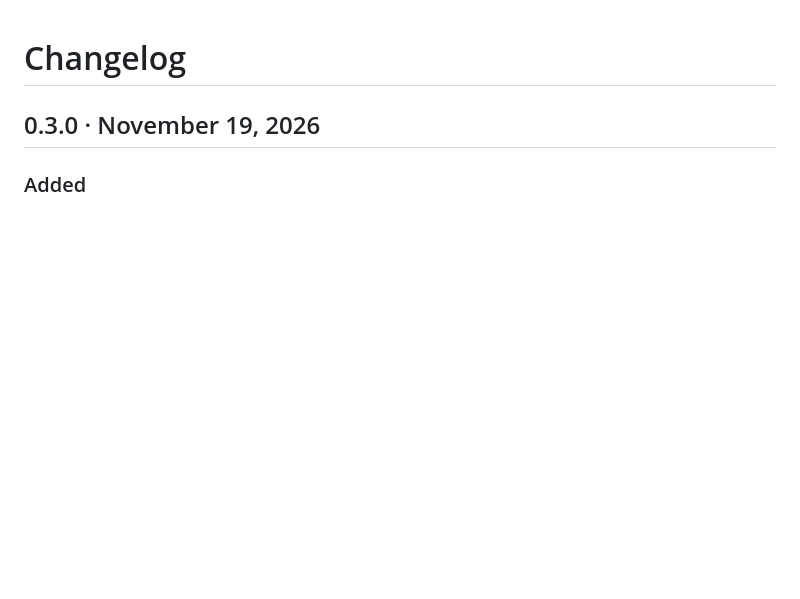
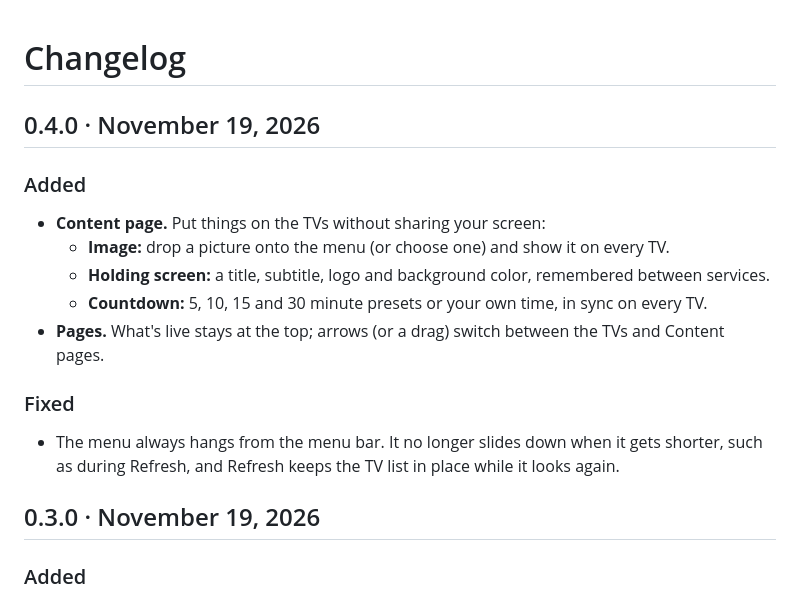
Before and after one commit to calebaustin/airplay-splitter, a Markdown page: CHANGELOG.md, the part around the change. Drawn GitHub-style; blank space fills up the shorter version.

```diff
--- a/CHANGELOG.md
+++ b/CHANGELOG.md
@@ -1,4 +1,17 @@
 # Changelog
+
+## 0.4.0 · November 19, 2026
+
+### Added
+- **Content page.** Put things on the TVs without sharing your screen:
+  - **Image:** drop a picture onto the menu (or choose one) and show it on every TV.
+  - **Holding screen:** a title, subtitle, logo and background color, remembered between services.
+  - **Countdown:** 5, 10, 15 and 30 minute presets or your own time, in sync on every TV.
+- **Pages.** What's live stays at the top; arrows (or a drag) switch between the TVs and Content pages.
+
+### Fixed
+- The menu always hangs from the menu bar. It no longer slides down when it gets shorter, such as during
+  Refresh, and Refresh keeps the TV list in place while it looks again.
 
 ## 0.3.0 · November 19, 2026
 
```
Also changed, not shown: README.md (+9 -0 lines), ROADMAP.md (+5 -3 lines), docs/countdown.png (added), docs/menu-content.png (added), docs/menu-dark.png, docs/menu-light.png, 8 other files.
